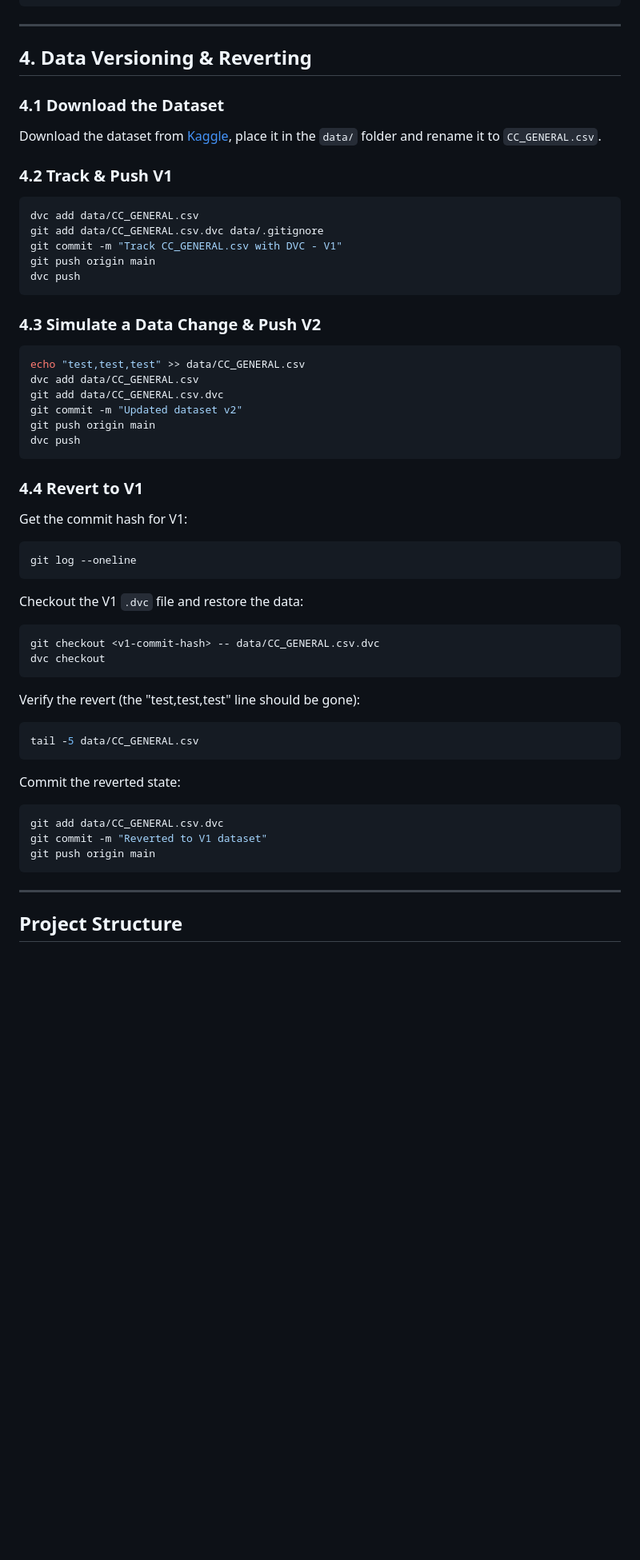
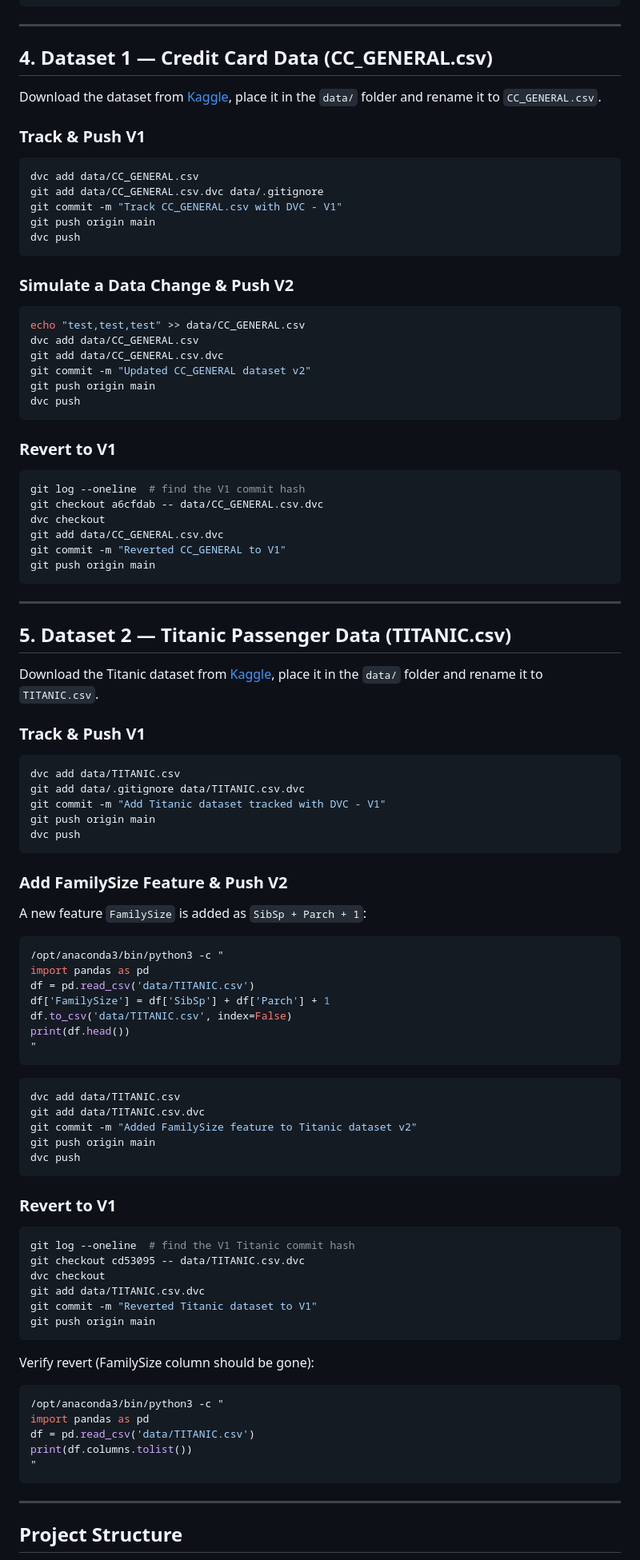
Before and after one commit to Trivedi-s/MLops, a Markdown page: DATA_DVC_LAB1/README.md, the part around one of its changes. Shown at 80% size. GitHub-like rendering; blank space fills up the shorter version.

Commit message:
Updated README with correct commit hashes

````diff
--- a/DATA_DVC_LAB1/README.md
+++ b/DATA_DVC_LAB1/README.md
@@ -87,12 +87,11 @@ Expected output:
 
 ---
 
-## 4. Data Versioning & Reverting
+## 4. Dataset 1 — Credit Card Data (CC_GENERAL.csv)
 
-### 4.1 Download the Dataset
 Download the dataset from [Kaggle](https://www.kaggle.com/datasets/arjunbhasin2013/ccdata), place it in the `data/` folder and rename it to `CC_GENERAL.csv`.
 
-### 4.2 Track & Push V1
+### Track & Push V1
 ```bash
 dvc add data/CC_GENERAL.csv
 git add data/CC_GENERAL.csv.dvc data/.gitignore
@@ -101,38 +100,79 @@ git push origin main
 dvc push
 ```
 
-### 4.3 Simulate a Data Change & Push V2
+### Simulate a Data Change & Push V2
 ```bash
 echo "test,test,test" >> data/CC_GENERAL.csv
 dvc add data/CC_GENERAL.csv
 git add data/CC_GENERAL.csv.dvc
-git commit -m "Updated dataset v2"
+git commit -m "Updated CC_GENERAL dataset v2"
 git push origin main
 dvc push
 ```
 
-### 4.4 Revert to V1
-Get the commit hash for V1:
+### Revert to V1
 ```bash
-git log --oneline
+git log --oneline  # find the V1 commit hash
+git checkout a6cfdab -- data/CC_GENERAL.csv.dvc
+dvc checkout
+git add data/CC_GENERAL.csv.dvc
+git commit -m "Reverted CC_GENERAL to V1"
+git push origin main
 ```
 
-Checkout the V1 `.dvc` file and restore the data:
+---
+
+## 5. Dataset 2 — Titanic Passenger Data (TITANIC.csv)
+
+Download the Titanic dataset from [Kaggle](https://www.kaggle.com/datasets/brendan45774/test-file), place it in the `data/` folder and rename it to `TITANIC.csv`.
+
+### Track & Push V1
 ```bash
-git checkout <v1-commit-hash> -- data/CC_GENERAL.csv.dvc
-dvc checkout
+dvc add data/TITANIC.csv
+git add data/.gitignore data/TITANIC.csv.dvc
+git commit -m "Add Titanic dataset tracked with DVC - V1"
+git push origin main
+dvc push
 ```
 
-Verify the revert (the "test,test,test" line should be gone):
+### Add FamilySize Feature & Push V2
+A new feature `FamilySize` is added as `SibSp + Parch + 1`:
+
 ```bash
-tail -5 data/CC_GENERAL.csv
+/opt/anaconda3/bin/python3 -c "
+import pandas as pd
+df = pd.read_csv('data/TITANIC.csv')
+df['FamilySize'] = df['SibSp'] + df['Parch'] + 1
+df.to_csv('data/TITANIC.csv', index=False)
+print(df.head())
+"
 ```
 
-Commit the reverted state:
 ```bash
-git add data/CC_GENERAL.csv.dvc
-git commit -m "Reverted to V1 dataset"
+dvc add data/TITANIC.csv
+git add data/TITANIC.csv.dvc
+git commit -m "Added FamilySize feature to Titanic dataset v2"
 git push origin main
+dvc push
+```
+
+### Revert to V1
+```bash
+git log --oneline  # find the V1 Titanic commit hash
+git checkout cd53095 -- data/TITANIC.csv.dvc
+dvc checkout
+git add data/TITANIC.csv.dvc
+git commit -m "Reverted Titanic dataset to V1"
+git push origin main
+```
+
+Verify revert (FamilySize column should be gone):
+```bash
+/opt/anaconda3/bin/python3 -c "
+import pandas as pd
+df = pd.read_csv('data/TITANIC.csv')
+print(df.columns.tolist())
+"
 ```
 
 ---
````
Also changed, not shown: other parts of DATA_DVC_LAB1/README.md (+10 -9 lines).
